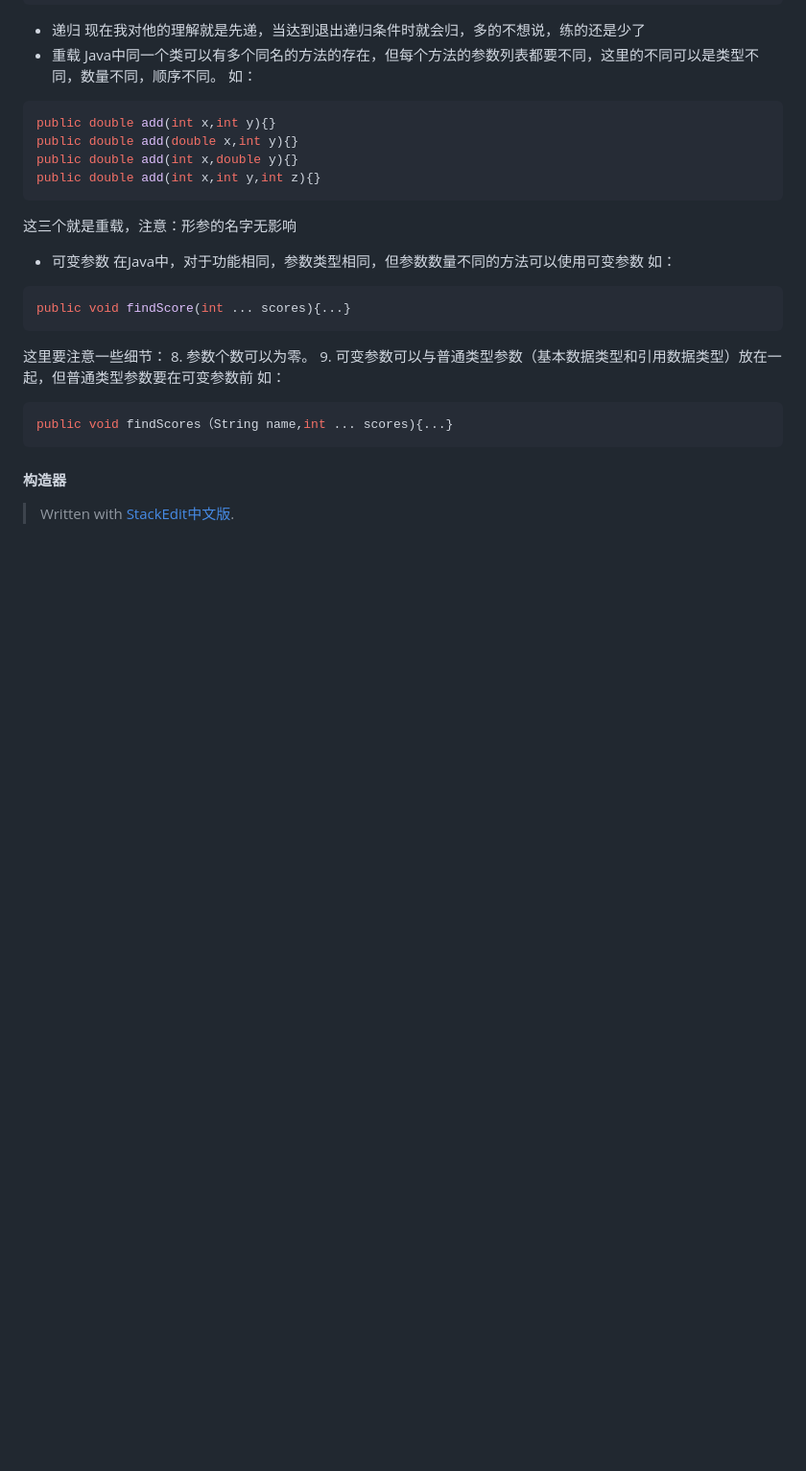
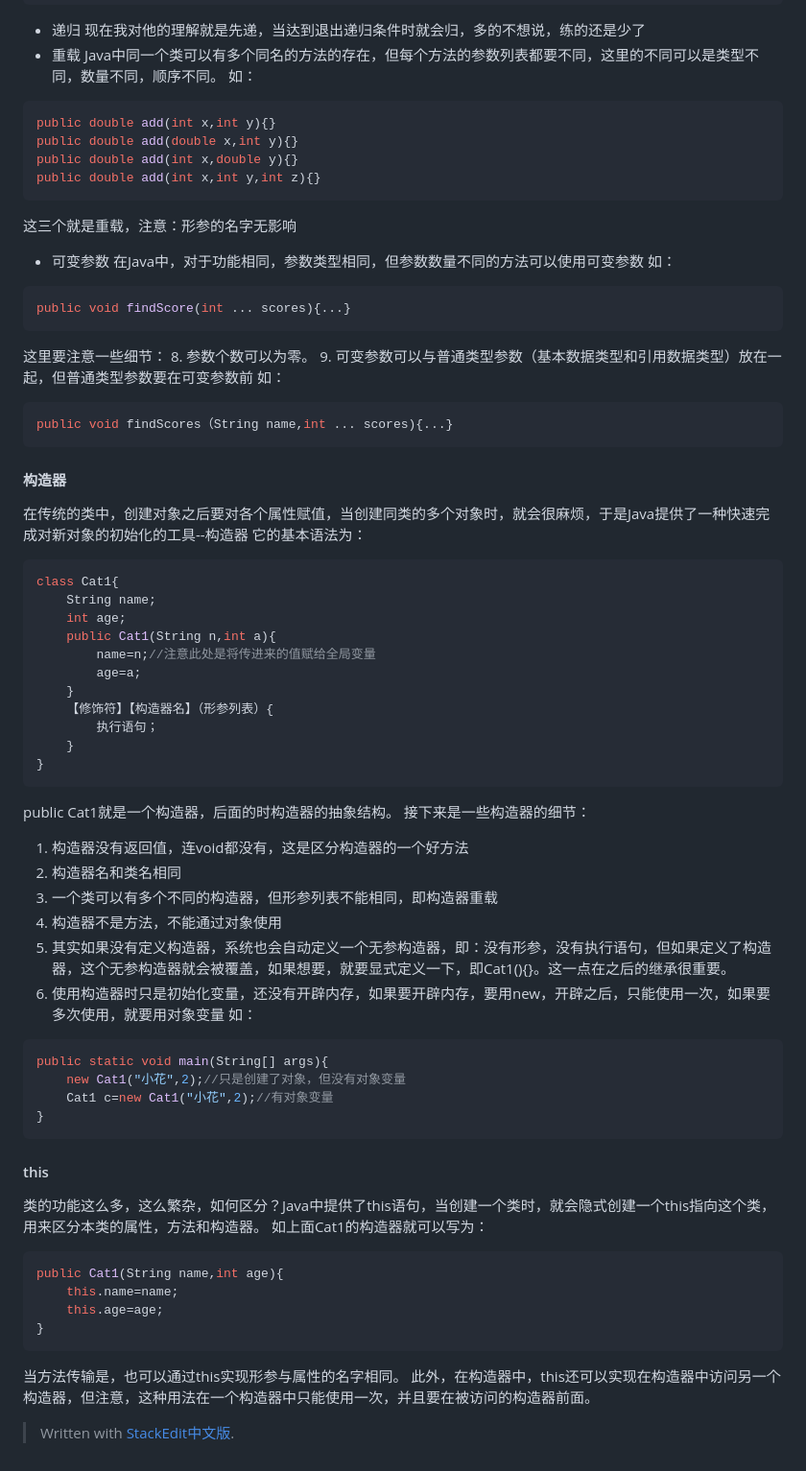
Before and after one commit to AmusingSparkle/learing-progress, a Markdown page: 10/类与对象.md, the part around the change printed below. Shown: that part at 96% size. Drawn GitHub-style; blank space fills up the shorter version.

````diff
--- a/10/类与对象.md
+++ b/10/类与对象.md
@@ -74,5 +75,49 @@ public void findScore(int ... scores){...}
 public void findScores（String name,int ... scores){...}
 ```
 #### 构造器
+在传统的类中，创建对象之后要对各个属性赋值，当创建同类的多个对象时，就会很麻烦，于是Java提供了一种快速完成对新对象的初始化的工具--构造器
+它的基本语法为：
+```java
+class Cat1{
+	String name;
+	int age;
+	public Cat1(String n,int a){
+		name=n;//注意此处是将传进来的值赋给全局变量
+		age=a;
+	}
+	【修饰符】【构造器名】（形参列表）{
+		执行语句；
+	}
+}
+```
+public Cat1就是一个构造器，后面的时构造器的抽象结构。
+接下来是一些构造器的细节：
+1. 构造器没有返回值，连void都没有，这是区分构造器的一个好方法
+2. 构造器名和类名相同
+3. 一个类可以有多个不同的构造器，但形参列表不能相同，即构造器重载
+4. 构造器不是方法，不能通过对象使用
+5. 其实如果没有定义构造器，系统也会自动定义一个无参构造器，即：没有形参，没有执行语句，但如果定义了构造器，这个无参构造器就会被覆盖，如果想要，就要显式定义一下，即Cat1(){}。这一点在之后的继承很重要。
+6. 使用构造器时只是初始化变量，还没有开辟内存，如果要开辟内存，要用new，开辟之后，只能使用一次，如果要多次使用，就要用对象变量
+如：
+```java
+public static void main(String[] args){
+	new Cat1("小花",2);//只是创建了对象，但没有对象变量
+	Cat1 c=new Cat1("小花",2);//有对象变量
+}
+```
+#### this
+类的功能这么多，这么繁杂，如何区分？Java中提供了this语句，当创建一个类时，就会隐式创建一个this指向这个类，用来区分本类的属性，方法和构造器。
+如上面Cat1的构造器就可以写为：
+```java
+public Cat1(String name,int age){
+	this.name=name;
+	this.age=age;
+}
+```
+当方法传输是，也可以通过this实现形参与属性的名字相同。
+此外，在构造器中，this还可以实现在构造器中访问另一个构造器，但注意，这种用法在一个构造器中只能使用一次，并且要在被访问的构造器前面。
+
+
+
 
 > Written with [StackEdit中文版](https://stackedit.cn/).
````
Also changed, not shown: other parts of 10/类与对象.md (+1 -0 lines).
